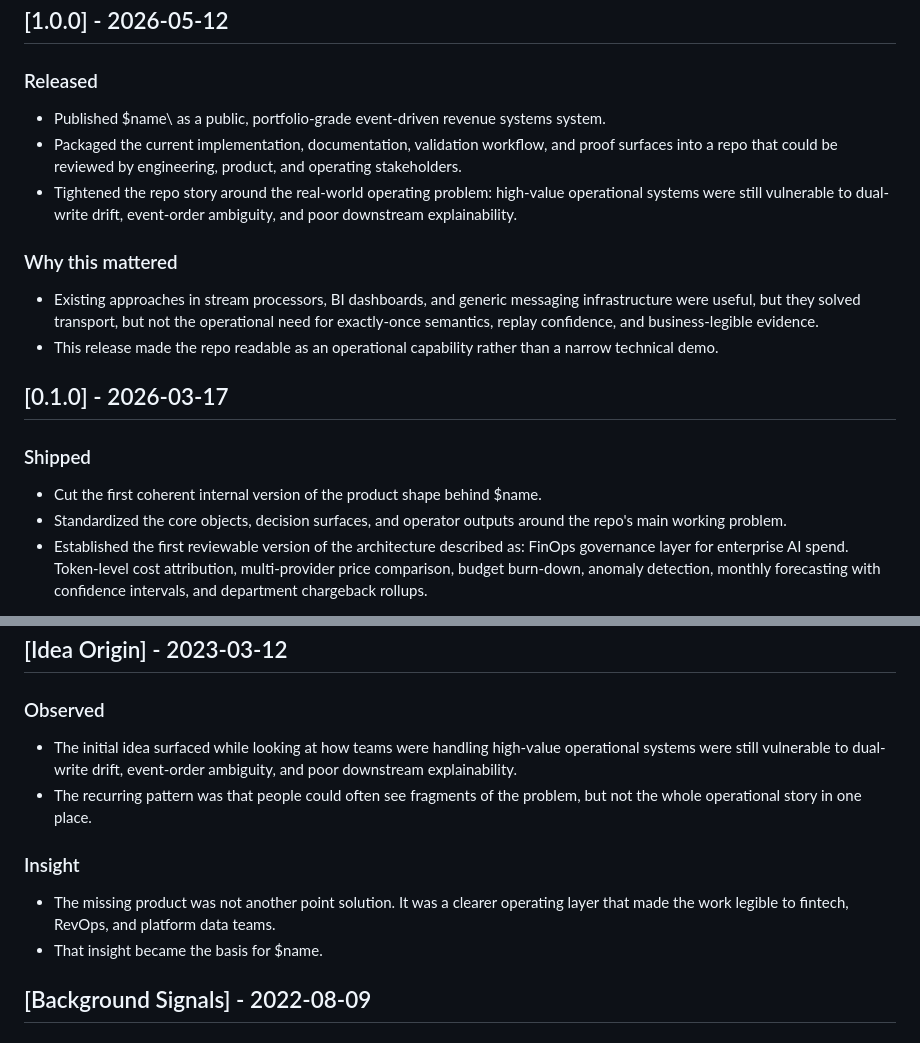
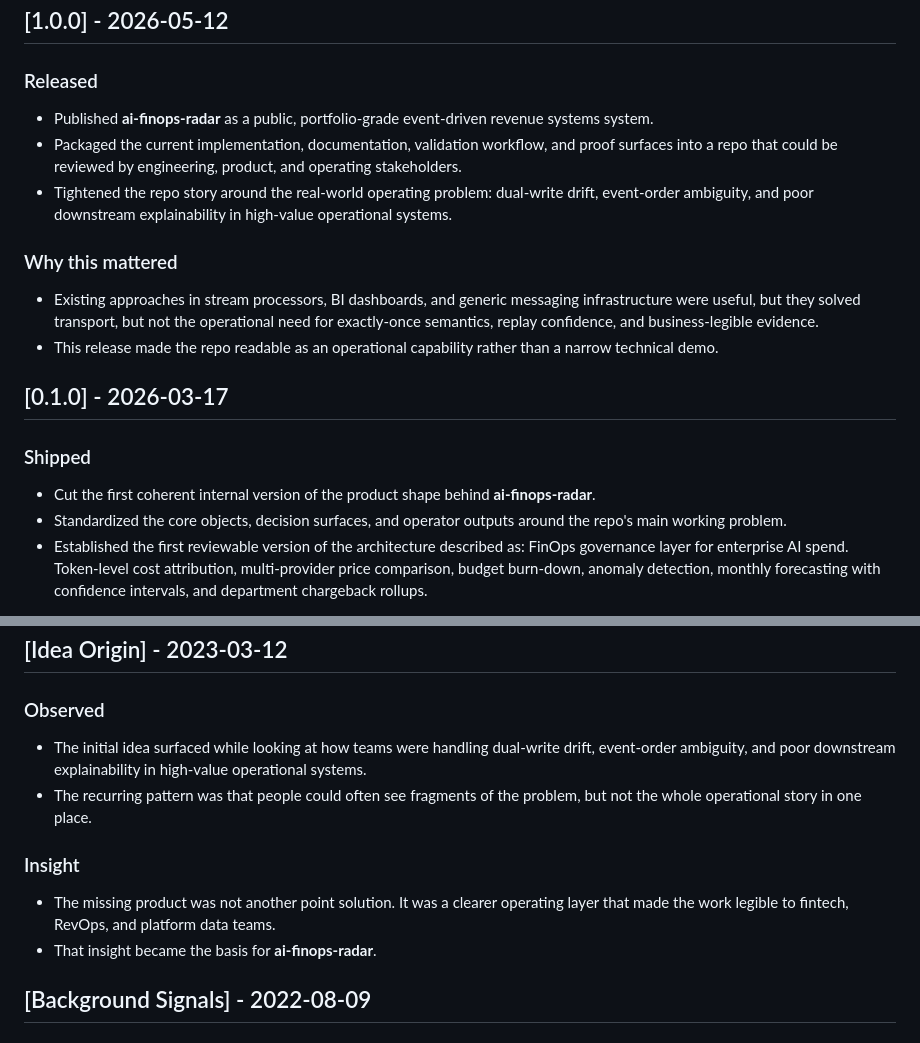
Before and after one commit to mizcausevic-dev/ai-finops-radar, a Markdown page: CHANGELOG.md, 2 parts joined by grey strips. Drawn GitHub-style.

Commit message:
Add changelog and origin docs

```diff
--- a/CHANGELOG.md
+++ b/CHANGELOG.md
@@ -7,9 +7,9 @@ This log is intentionally written as an engineering record rather than a launch
 ## [1.0.0] - 2026-05-12
 
 ### Released
-- Published \$name\ as a public, portfolio-grade event-driven revenue systems system.
+- Published **ai-finops-radar** as a public, portfolio-grade event-driven revenue systems system.
 - Packaged the current implementation, documentation, validation workflow, and proof surfaces into a repo that could be reviewed by engineering, product, and operating stakeholders.
-- Tightened the repo story around the real-world operating problem: high-value operational systems were still vulnerable to dual-write drift, event-order ambiguity, and poor downstream explainability.
+- Tightened the repo story around the real-world operating problem: dual-write drift, event-order ambiguity, and poor downstream explainability in high-value operational systems.
 
 ### Why this mattered
 - Existing approaches in stream processors, BI dashboards, and generic messaging infrastructure were useful, but they solved transport, but not the operational need for exactly-once semantics, replay confidence, and business-legible evidence.
@@ -18,7 +18,7 @@ This log is intentionally written as an engineering record rather than a launch
 ## [0.1.0] - 2026-03-17
 
 ### Shipped
-- Cut the first coherent internal version of the product shape behind \$name\.
+- Cut the first coherent internal version of the product shape behind **ai-finops-radar**.
 - Standardized the core objects, decision surfaces, and operator outputs around the repo's main working problem.
 - Established the first reviewable version of the architecture described as: FinOps governance layer for enterprise AI spend. Token-level cost attribution, multi-provider price comparison, budget burn-down, anomaly detection, monthly forecasting with confidence intervals, and department chargeback rollups.
 
@@ -55,12 +55,12 @@ This log is intentionally written as an engineering record rather than a launch
 ## [Idea Origin] - 2023-03-12
 
 ### Observed
-- The initial idea surfaced while looking at how teams were handling high-value operational systems were still vulnerable to dual-write drift, event-order ambiguity, and poor downstream explainability.
+- The initial idea surfaced while looking at how teams were handling dual-write drift, event-order ambiguity, and poor downstream explainability in high-value operational systems.
 - The recurring pattern was that people could often see fragments of the problem, but not the whole operational story in one place.
 
 ### Insight
 - The missing product was not another point solution. It was a clearer operating layer that made the work legible to fintech, RevOps, and platform data teams.
-- That insight became the basis for \$name\.
+- That insight became the basis for **ai-finops-radar**.
 
 ## [Background Signals] - 2022-08-09
 
```
Also changed, not shown: docs/ORIGIN.md (+5 -5 lines).
